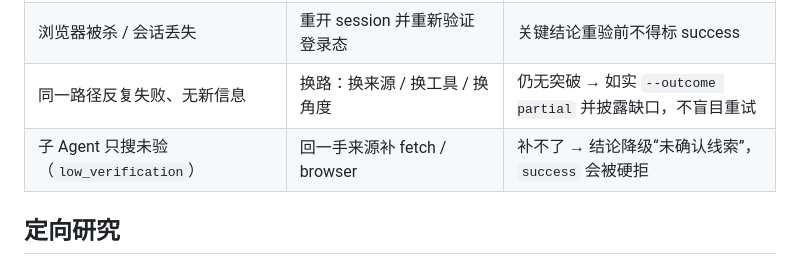
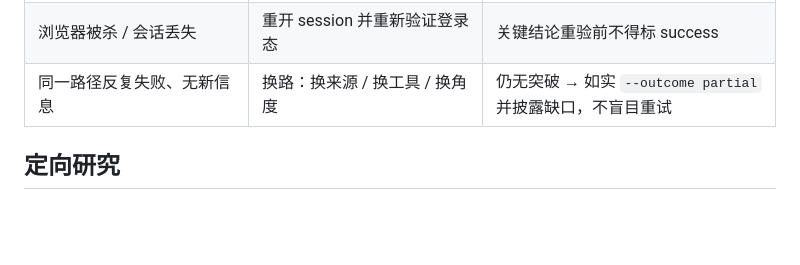
Before and after one commit to xiixiixixi/Sleuth, a Markdown page: SKILL.md, the part around the change. Rendered like a GitHub page; blank space fills up the shorter version.

Commit message:
optimize sleuth: 精简失败表冗余行 (dim7 整体架构)
按 2 个独立 judge 共同批评，从失败表删掉 low_verification 行——它本属子 Agent
核验纪律，已在独立审查/关闭 session/交付三处覆盖，第四次出现纯冗余。删后表聚焦
'工具/页面失败恢复'，消除 dim7 重复扣分。

```diff
--- a/SKILL.md
+++ b/SKILL.md
@@ -60,7 +60,6 @@ SLEUTH_OUTPUT=$(node "${CLAUDE_SKILL_DIR}/scripts/check-deps.mjs" --output-dir -
 | 页面需登录但登录态未确认 | `check-deps.mjs --ensure-login <登录页>` 登一次再抓 | 仍无法确认 → 停止依赖登录态的抓取，写“登录态未验证”入缺口，不伪造 |
 | 浏览器被杀 / 会话丢失 | 重开 session 并重新验证登录态 | 关键结论重验前不得标 success |
 | 同一路径反复失败、无新信息 | 换路：换来源 / 换工具 / 换角度 | 仍无突破 → 如实 `--outcome partial` 并披露缺口，不盲目重试 |
-| 子 Agent 只搜未验（`low_verification`） | 回一手来源补 fetch / browser | 补不了 → 结论降级“未确认线索”，`success` 会被硬拒 |
 
 ## 定向研究
 
```
